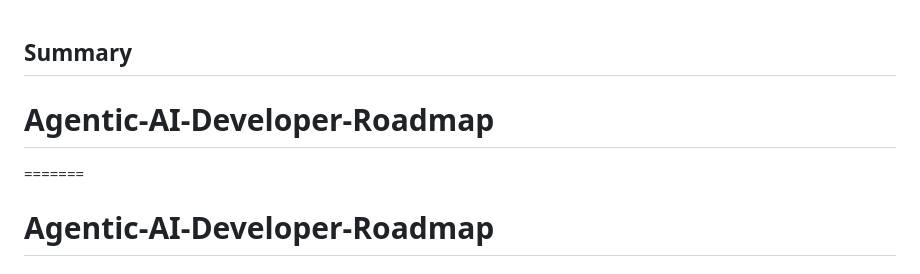
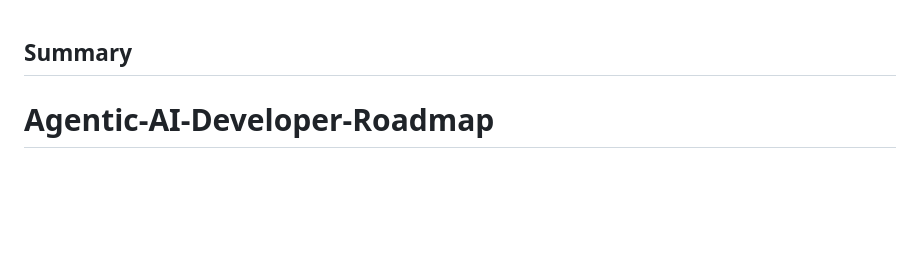
Before and after one commit to pranav-pathare/Agentic-AI-Developer-Roadmap, a Markdown page: README.md, the part around the change. Rendered like a GitHub page; blank space fills up the shorter version.

```diff
--- a/README.md
+++ b/README.md
@@ -1,6 +1,5 @@
 ## Summary
-# Agentic-AI-Developer-Roadmap
-=======
+
 # Agentic-AI-Developer-Roadmap
 
 # AI & ML Fundamentals — Video Notes
```
